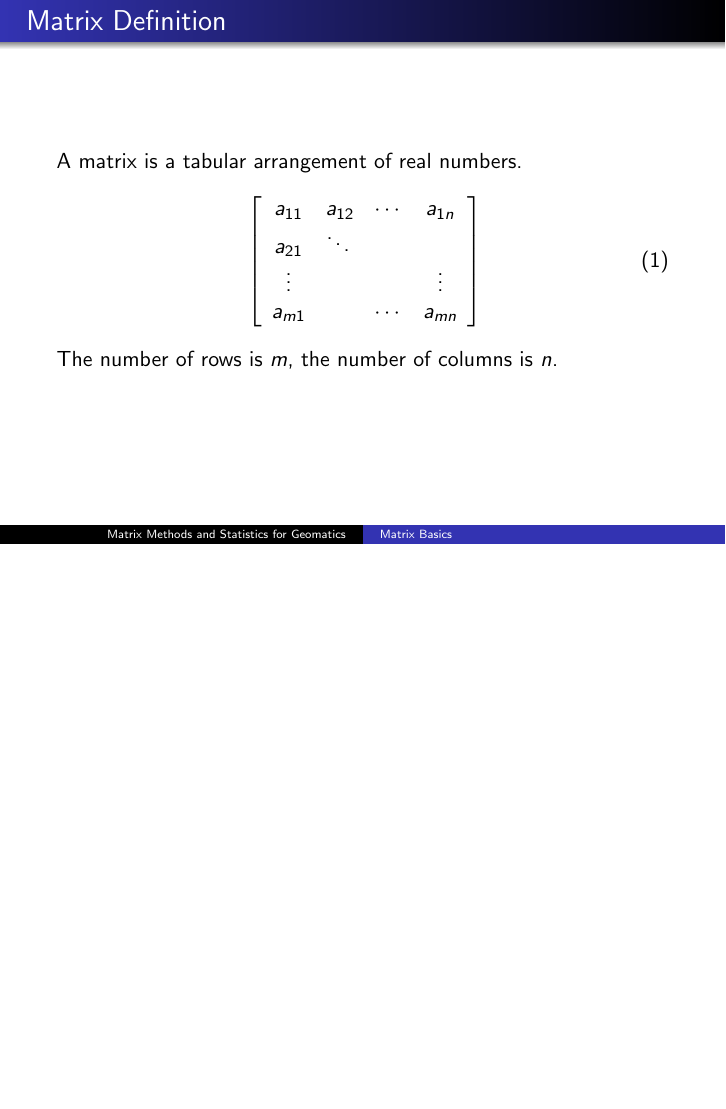
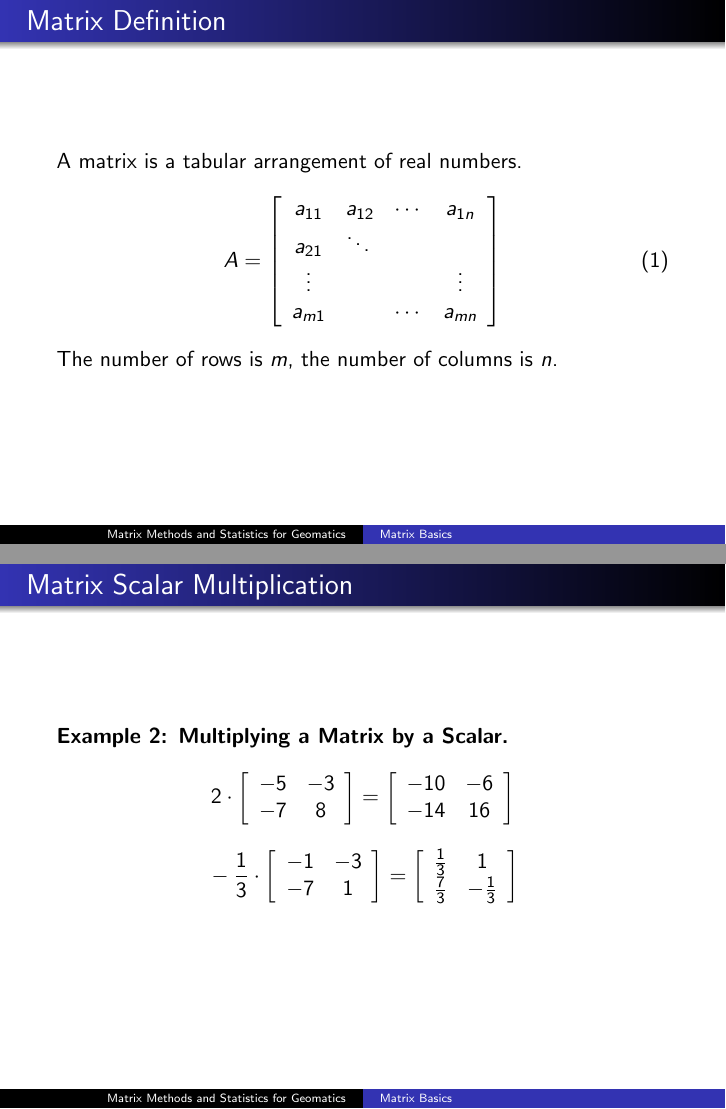
Before and after one commit to befu29aj/cocalc-4821, LaTeX slides (la-01-labasics.tex): page 2 of 17 before the commit and pages 2 and 6 of 18 after it, the two joined at a grey line, the shorter picture padded with empty space. Compiled offline with pdfLaTeX.

Commit message:
la-01-labasics.tex

```diff
--- a/la-01-labasics.tex
+++ b/la-01-labasics.tex
@@ -21,7 +21,7 @@
   A matrix is a tabular arrangement of real numbers.
   \begin{equation}
     \label{eq:oathaemo}
-    \left[\begin{array}{cccc}
+    A=\left[\begin{array}{cccc}
     a_{11}&a_{12}&\cdots{}&a_{1n} \\
           a_{21}&\ddots{}&& \\
           \vdots{}&&&\vdots \\
@@ -118,6 +118,35 @@ a real number (NOT a matrix).
           ka_{m1}&&\cdots{}&ka_{mn}
   \end{array}\right]\notag
 \end{equation}
+\end{frame}
+
+\begin{frame}
+  \frametitle{Matrix Scalar Multiplication}
+  \beispiel{Multiplying a Matrix by a Scalar}
+  \begin{equation}
+    \label{eq:pahleuza}
+    2\cdot\left[
+      \begin{array}{cc}
+        -5 & -3 \\
+        -7 & 8
+      \end{array}\right]=\left[
+      \begin{array}{cc}
+        -10 & -6 \\
+        -14 & 16
+      \end{array}\right]\notag
+  \end{equation}
+  \begin{equation}
+    \label{eq:pahleuza}
+    -\frac{1}{3}\cdot\left[
+      \begin{array}{cc}
+        -1 & -3 \\
+        -7 & 1
+      \end{array}\right]=\left[
+      \begin{array}{cc}
+        \frac{1}{3} & 1 \\
+        \frac{7}{3} & -\frac{1}{3}
+      \end{array}\right]\notag
+  \end{equation}
 \end{frame}
 
 \begin{frame}
```
